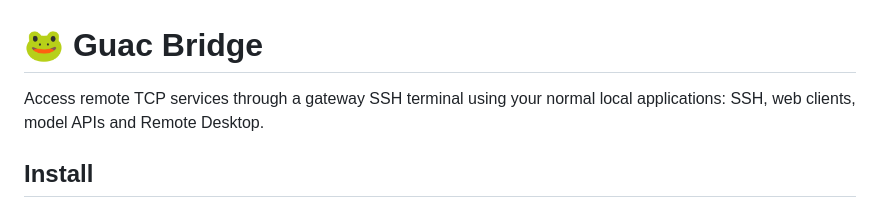
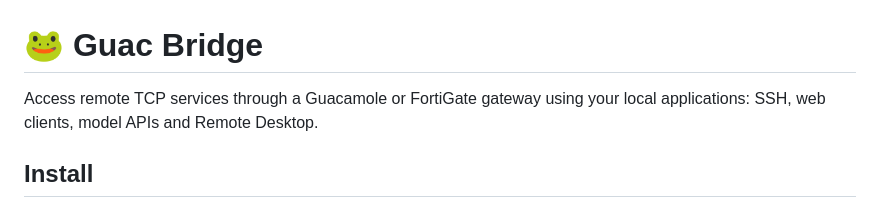
Before and after one commit to himbeles/guac-bridge, a Markdown page: README.md, the part around the change. Rendered like a GitHub page.

Commit message:
Update README to clarify gateway services

```diff
--- a/README.md
+++ b/README.md
@@ -1,6 +1,6 @@
 # 🐸 Guac Bridge
 
-Access remote TCP services through a gateway SSH terminal using your normal local
+Access remote TCP services through a Guacamole or FortiGate gateway using your local
 applications: SSH, web clients, model APIs and Remote Desktop.
 
 ## Install
```
